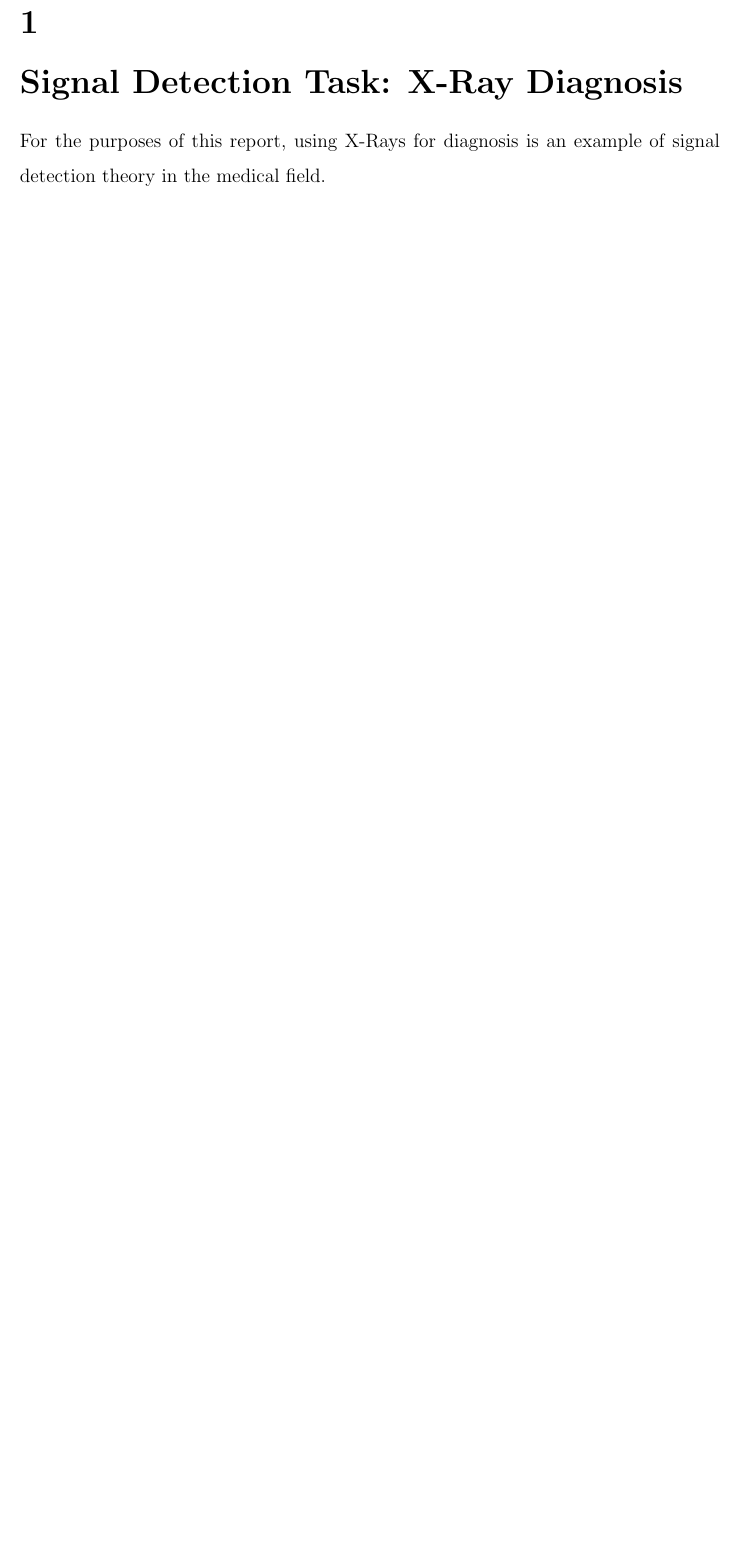
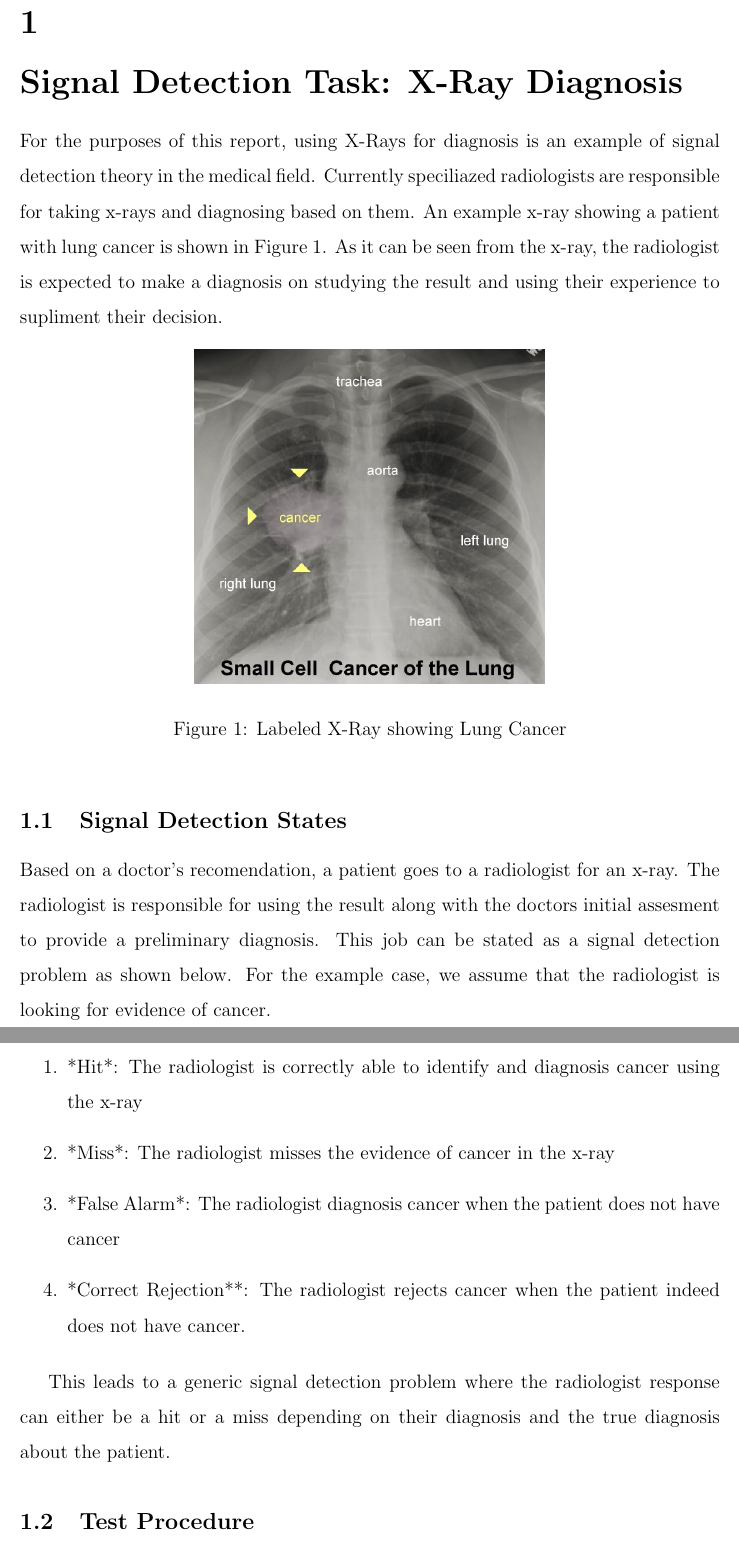
Before and after one commit to karanthukral/Class-Notes, a LaTeX problem sheet (4A/SYDE 543/Homework 2/Report.tex): part of page 2 of 2 before the commit and two parts of pages 2 and 3 of 5 after it, the two joined at a grey line, cut so that both start at the same text, the shorter picture padded with empty space. Compiled offline with pdfLaTeX.

Commit message:
moar 543 work

```diff
--- a/4A/SYDE 543/Homework 2/Report.tex
+++ b/4A/SYDE 543/Homework 2/Report.tex
@@ -36,5 +36,29 @@
 
 	% Couldn't figure out how to automate this, but leave this line in to restart page numbers at 1 and with arabic numbers.
 	\startarabicpagenumbers
+
 	\section{Signal Detection Task: X-Ray Diagnosis}
-	For the purposes of this report, using X-Rays for diagnosis is an example of signal detection theory in the medical field.
+	For the purposes of this report, using X-Rays for diagnosis is an example of signal detection theory in the medical field. Currently speciliazed radiologists are responsible for taking x-rays and diagnosing based on them. An example x-ray showing a patient with lung cancer is shown in Figure \ref{lungcancer}. As it can be seen from the x-ray, the radiologist is expected to make a diagnosis on studying the result and using their experience to supliment their decision.
+
+	\begin{figure}[!ht]
+		\centering
+		\includegraphics[width=0.5\textwidth]{lungcancer}
+		\caption{Labeled X-Ray showing Lung Cancer}
+		\label{lungcancer}
+	\end{figure}
+
+	\subsection{Signal Detection States}
+	Based on a doctor's recomendation, a patient goes to a radiologist for an x-ray. The radiologist is responsible for using the result along with the doctors initial assesment to provide a preliminary diagnosis. This job can be stated as a signal detection problem as shown below. For the example case, we assume that the radiologist is looking for evidence of cancer.
+
+	\begin{enumerate}
+		\item *Hit*: The radiologist is correctly able to identify and diagnosis cancer using the x-ray
+		\item *Miss*: The radiologist misses the evidence of cancer in the x-ray
+		\item *False Alarm*: The radiologist diagnosis cancer when the patient does not have cancer
+		\item *Correct Rejection**: The radiologist rejects cancer when the patient indeed does not have cancer.
+	\end{enumerate}
+
+	This leads to a generic signal detection problem where the radiologist response can either be a hit or a miss depending on their diagnosis and the true diagnosis about the patient.
+
+
+
+	\subsection{Test Procedure}
```
Also changed, not shown: 4A/SYDE 543/Homework 2/Report.pdf, 4A/SYDE 543/Homework 2/figures/delete-discount.png (deleted), 4A/SYDE 543/Homework 2/figures/delete-product.png (deleted), 4A/SYDE 543/Homework 2/figures/graph2.png (added), 4A/SYDE 543/Homework 2/figures/lightroom.png (deleted), 4A/SYDE 543/Homework 2/figures/lungcancer.jpg (added), 4A/SYDE 543/Homework 2/figures/nightshift.png (deleted), 4A/SYDE 543/Homework 2/figures/sdttable.jpg (added), 4A/SYDE 543/Homework 2/figures/sensitivity-graph1.png (added), 4A/SYDE 543/Homework 2/figures/trelloImage.png (deleted), 4A/SYDE 543/Homework 2/figures/trelloLabels.png (deleted), 4A/SYDE 543/Homework 2/Report.tex (31 more changed lines), 1 other file.
